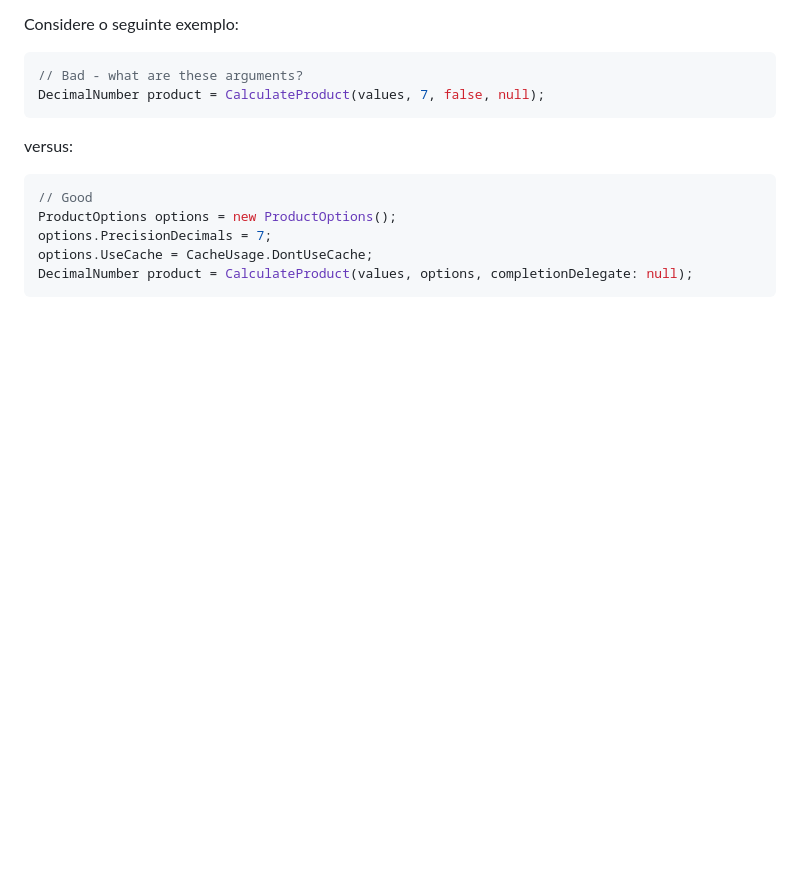
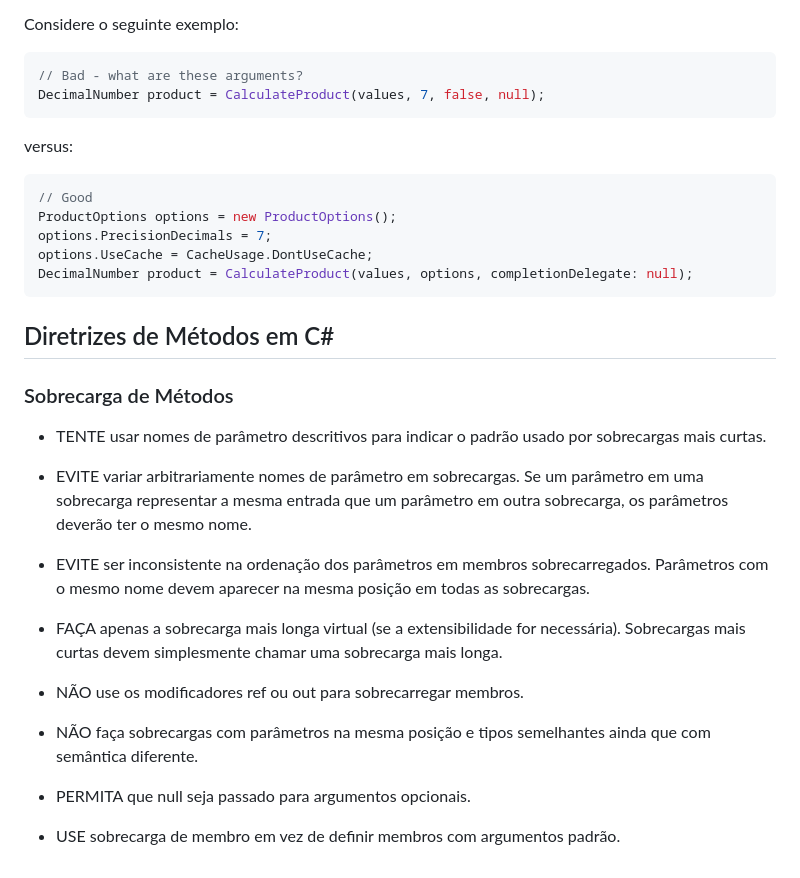
Before and after one commit to franciscodelgaudio/CEASB_StyleGuide, a Markdown page: README.md, the part around one of its changes. Drawn GitHub-style; blank space fills up the shorter version.

````diff
--- a/README.md
+++ b/README.md
@@ -300,3 +309,19 @@ options.PrecisionDecimals = 7;
 options.UseCache = CacheUsage.DontUseCache;
 DecimalNumber product = CalculateProduct(values, options, completionDelegate: null);
 ```
+## Diretrizes de Métodos em C#
+
+### Sobrecarga de Métodos
+
+*   TENTE usar nomes de parâmetro descritivos para indicar o padrão usado por sobrecargas mais curtas.
+
+*   EVITE variar arbitrariamente nomes de parâmetro em sobrecargas. Se um parâmetro em uma sobrecarga representar a mesma entrada que um parâmetro em outra sobrecarga, os parâmetros deverão ter o mesmo nome.
+
+*   EVITE ser inconsistente na ordenação dos parâmetros em membros sobrecarregados. Parâmetros com o mesmo nome devem aparecer na mesma posição em todas as sobrecargas.
+
+*   FAÇA apenas a sobrecarga mais longa virtual (se a extensibilidade for necessária). Sobrecargas mais curtas devem simplesmente chamar uma sobrecarga mais longa.
+
+*   NÃO use os modificadores ref ou out para sobrecarregar membros.
+*   NÃO faça sobrecargas com parâmetros na mesma posição e tipos semelhantes ainda que com semântica diferente.
+*   PERMITA que null seja passado para argumentos opcionais.
+*   USE sobrecarga de membro em vez de definir membros com argumentos padrão.
````
Also changed, not shown: other parts of README.md (+27 -18 lines).
